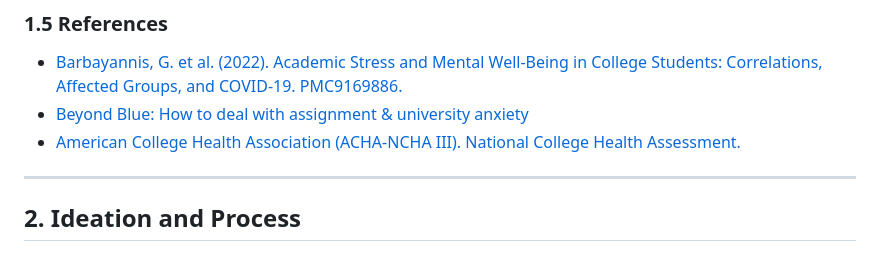
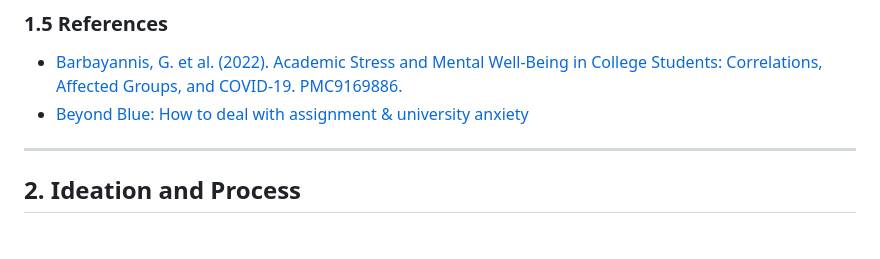
Before and after one commit to lum-study/X-Sload, a Markdown page: README.md, the part around the change. GitHub-like rendering.

```diff
--- a/README.md
+++ b/README.md
@@ -46,7 +46,6 @@ Our solution is an **AI-assisted student workload and capacity management mobile
 ### 1.5 References
 - [Barbayannis, G. et al. (2022). Academic Stress and Mental Well-Being in College Students: Correlations, Affected Groups, and COVID-19. PMC9169886.](https://pmc.ncbi.nlm.nih.gov/articles/PMC9169886/)
 - [Beyond Blue: How to deal with assignment & university anxiety](https://forums.beyondblue.org.au/t5/anxiety/how-to-deal-with-assignment-university-anxiety/td-p/622204)
-- [American College Health Association (ACHA-NCHA III). National College Health Assessment.](https://www.acha.org/NCHA/)
 
 ---
 
```
